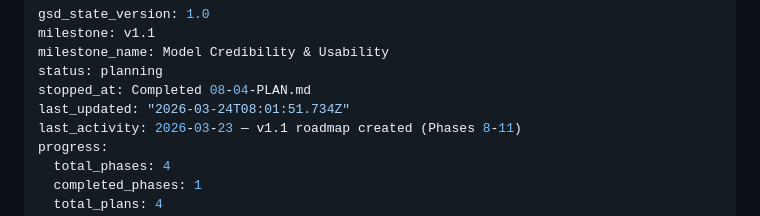
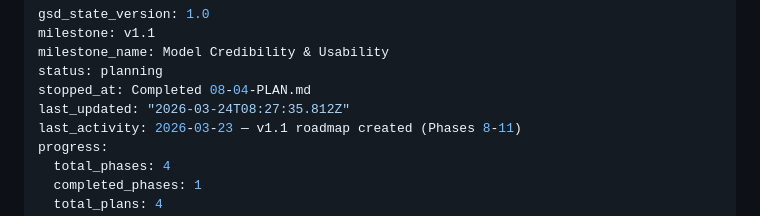
Before and after one commit to amicusDei/industry-value-estimator, a Markdown page: .planning/STATE.md, the part around the change. Rendered like a GitHub page.

Commit message:
docs(phase-8): complete phase execution

```diff
--- a/.planning/STATE.md
+++ b/.planning/STATE.md
@@ -4,7 +4,7 @@ milestone: v1.1
 milestone_name: Model Credibility & Usability
 status: planning
 stopped_at: Completed 08-04-PLAN.md
-last_updated: "2026-03-24T08:01:51.734Z"
+last_updated: "2026-03-24T08:27:35.812Z"
 last_activity: 2026-03-23 — v1.1 roadmap created (Phases 8-11)
 progress:
   total_phases: 4
```
Also changed, not shown: 1 other file.
